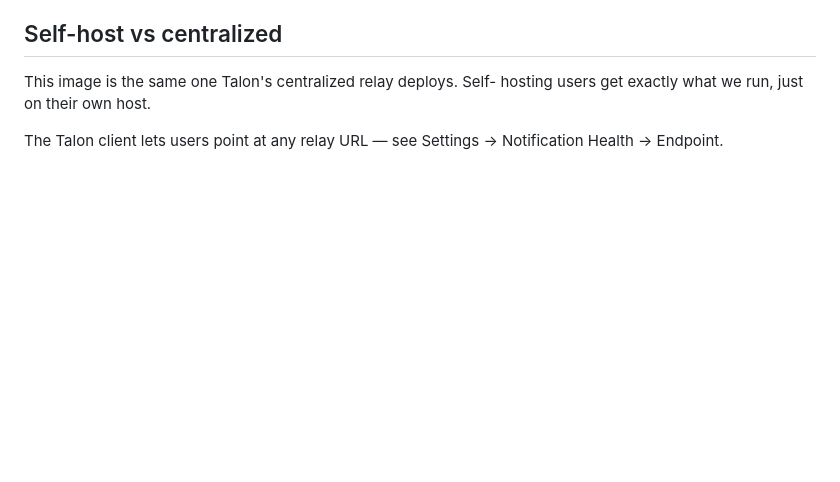
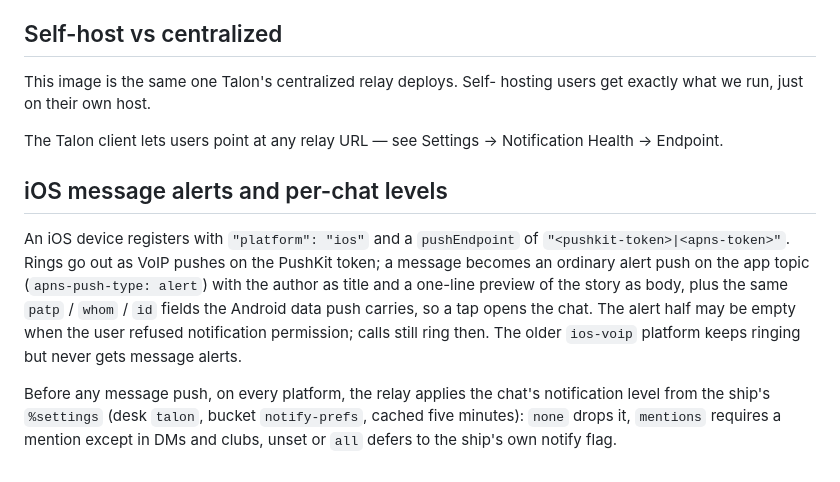
Before and after one commit to nisfeb/talon, a Markdown page: relay/README.md, the part around the change. Drawn GitHub-style; blank space fills up the shorter version.

Commit message:
docs: relay ios platform and per-chat levels

```diff
--- a/relay/README.md
+++ b/relay/README.md
@@ -189,3 +189,21 @@ hosting users get exactly what we run, just on their own host.
 
 The Talon client lets users point at any relay URL — see Settings →
 Notification Health → Endpoint.
+
+## iOS message alerts and per-chat levels
+
+An iOS device registers with `"platform": "ios"` and a `pushEndpoint`
+of `"<pushkit-token>|<apns-token>"`. Rings go out as VoIP pushes on the
+PushKit token; a message becomes an ordinary alert push on the app
+topic (`apns-push-type: alert`) with the author as title and a one-line
+preview of the story as body, plus the same `patp` / `whom` / `id`
+fields the Android data push carries, so a tap opens the chat. The
+alert half may be empty when the user refused notification permission;
+calls still ring then. The older `ios-voip` platform keeps ringing but
+never gets message alerts.
+
+Before any message push, on every platform, the relay applies the
+chat's notification level from the ship's `%settings` (desk `talon`,
+bucket `notify-prefs`, cached five minutes): `none` drops it, `mentions`
+requires a mention except in DMs and clubs, unset or `all` defers to
+the ship's own notify flag.
```
